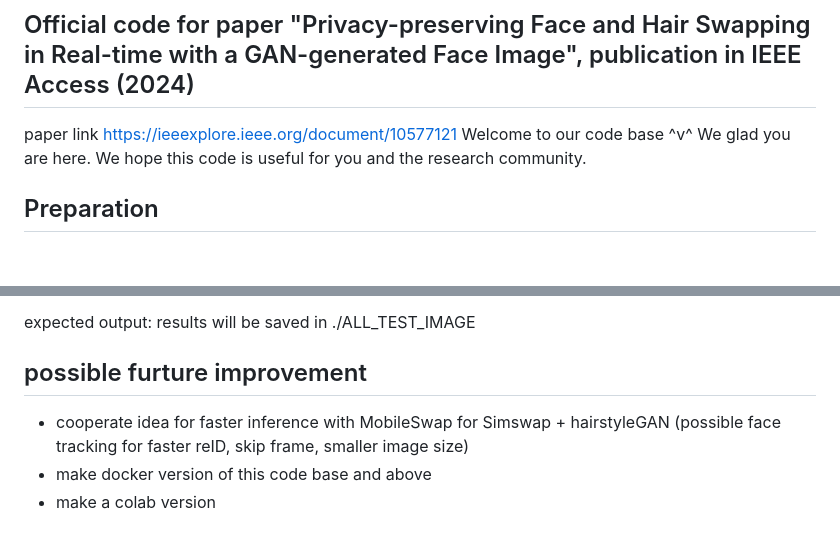
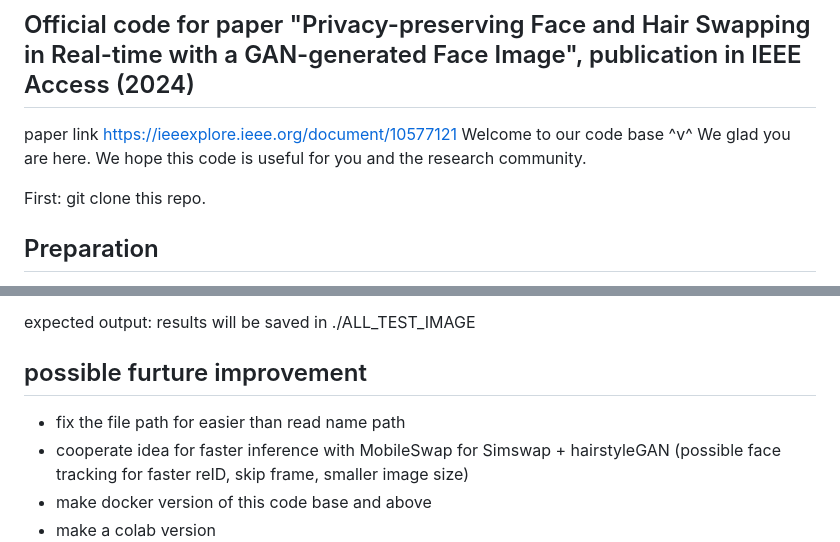
Before and after one commit to WandererGuy/GAN-Face-Hair-Swapper, a Markdown page: README.md, 2 parts joined by grey strips. Rendered like a GitHub page; blank space fills up the shorter version.

```diff
--- a/README.md
+++ b/README.md
@@ -1,6 +1,9 @@
 ## Official code for paper "Privacy-preserving Face and Hair Swapping in Real-time with a GAN-generated Face Image", publication in IEEE Access (2024)
 paper link [https://ieeexplore.ieee.org/document/10577121](url)
 Welcome to our code base ^v^ We glad you are here. We hope this code is useful for you and the research community.
+
+First: git clone this repo.
+
 ## Preparation
 Brief review <br>
 Checkpoint arcface, simswap same as checkpoint on https://github.com/neuralchen/SimSwap/blob/main/docs/guidance/preparation.md <br>
@@ -41,6 +44,7 @@ python 2_swap_image.py --name people --Arc_path arcface_model/arcface_checkpoint
 expected output: results will be saved in ./ALL_TEST_IMAGE
 
 ## possible furture improvement
+- fix the file path for easier than read name path
 - cooperate idea for faster inference with MobileSwap for Simswap + hairstyleGAN (possible face tracking for faster reID, skip frame, smaller image size)
 - make docker version of this code base and above
 - make a colab version
```
